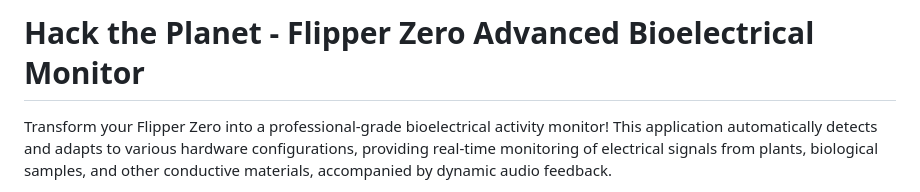
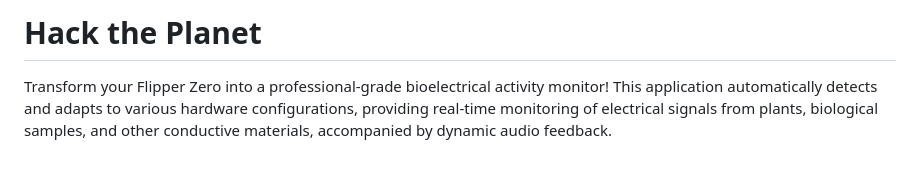
Before and after one commit to Eb0nyR0se/Hack-the-Planet, a Markdown page: README.md, the part around the change. Drawn GitHub-style; blank space fills up the shorter version.

```diff
--- a/README.md
+++ b/README.md
@@ -1,4 +1,4 @@
-# Hack the Planet - Flipper Zero Advanced Bioelectrical Monitor
+# Hack the Planet
 Transform your Flipper Zero into a professional-grade bioelectrical activity monitor! This application automatically detects and adapts to various hardware configurations, providing real-time monitoring of electrical signals from plants, biological samples, and other conductive materials, accompanied by dynamic audio feedback.
 
 🔑 Key Features
```
